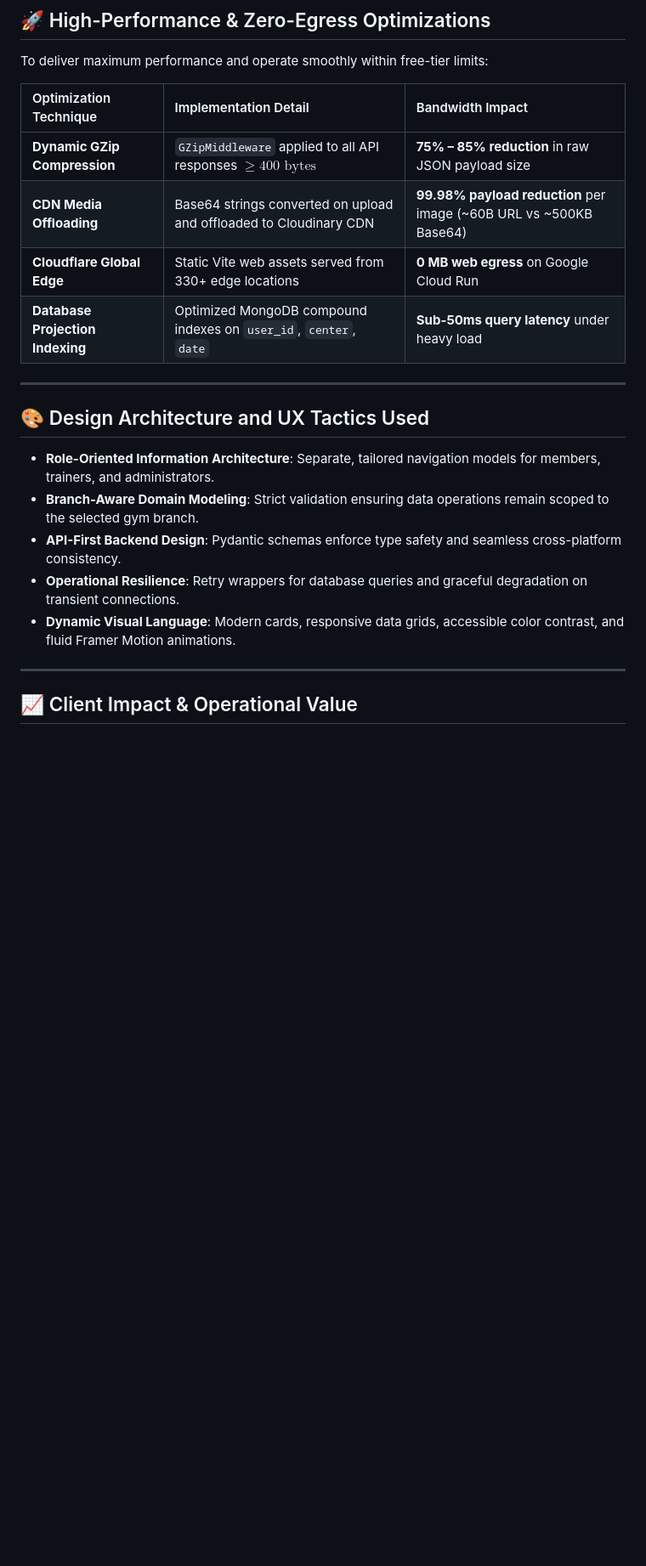
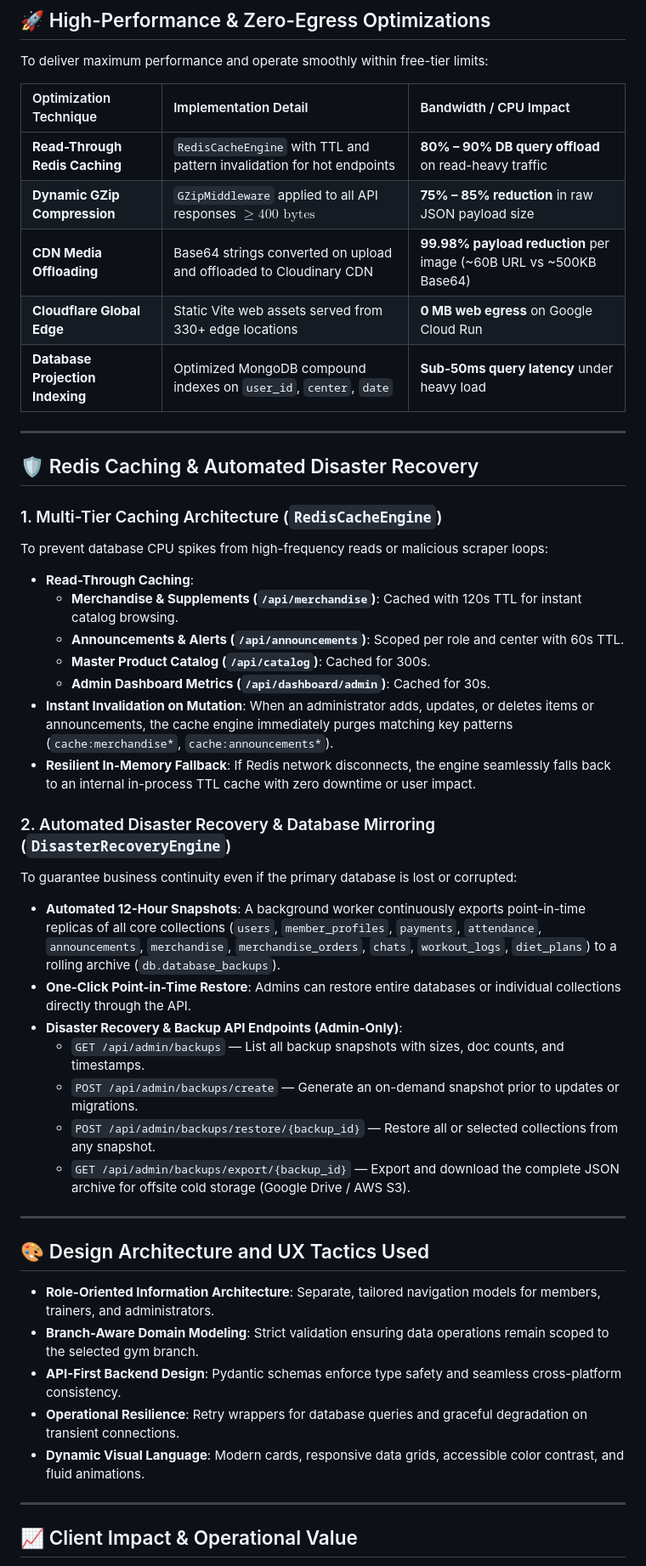
Before and after one commit to RSaha0507/Hercules-Gym-App, a Markdown page: README.md, the part around one of its changes. Shown at 85% size. GitHub-like rendering; blank space fills up the shorter version.

```diff
--- a/README.md
+++ b/README.md
@@ -161,12 +175,36 @@ Built directly to client specifications:
 
 To deliver maximum performance and operate smoothly within free-tier limits:
 
-| Optimization Technique | Implementation Detail | Bandwidth Impact |
+| Optimization Technique | Implementation Detail | Bandwidth / CPU Impact |
 | :--- | :--- | :--- |
+| **Read-Through Redis Caching** | `RedisCacheEngine` with TTL and pattern invalidation for hot endpoints | **80% – 90% DB query offload** on read-heavy traffic |
 | **Dynamic GZip Compression** | `GZipMiddleware` applied to all API responses $\ge 400\text{ bytes}$ | **75% – 85% reduction** in raw JSON payload size |
 | **CDN Media Offloading** | Base64 strings converted on upload and offloaded to Cloudinary CDN | **99.98% payload reduction** per image (~60B URL vs ~500KB Base64) |
 | **Cloudflare Global Edge** | Static Vite web assets served from 330+ edge locations | **0 MB web egress** on Google Cloud Run |
 | **Database Projection Indexing** | Optimized MongoDB compound indexes on `user_id`, `center`, `date` | **Sub-50ms query latency** under heavy load |
+---
+
+## 🛡️ Redis Caching & Automated Disaster Recovery
+
+### 1. Multi-Tier Caching Architecture (`RedisCacheEngine`)
+To prevent database CPU spikes from high-frequency reads or malicious scraper loops:
+* **Read-Through Caching**:
+  * **Merchandise & Supplements (`/api/merchandise`)**: Cached with 120s TTL for instant catalog browsing.
+  * **Announcements & Alerts (`/api/announcements`)**: Scoped per role and center with 60s TTL.
+  * **Master Product Catalog (`/api/catalog`)**: Cached for 300s.
+  * **Admin Dashboard Metrics (`/api/dashboard/admin`)**: Cached for 30s.
+* **Instant Invalidation on Mutation**: When an administrator adds, updates, or deletes items or announcements, the cache engine immediately purges matching key patterns (`cache:merchandise*`, `cache:announcements*`).
+* **Resilient In-Memory Fallback**: If Redis network disconnects, the engine seamlessly falls back to an internal in-process TTL cache with zero downtime or user impact.
+
+### 2. Automated Disaster Recovery & Database Mirroring (`DisasterRecoveryEngine`)
+To guarantee business continuity even if the primary database is lost or corrupted:
+* **Automated 12-Hour Snapshots**: A background worker continuously exports point-in-time replicas of all core collections (`users`, `member_profiles`, `payments`, `attendance`, `announcements`, `merchandise`, `merchandise_orders`, `chats`, `workout_logs`, `diet_plans`) to a rolling archive (`db.database_backups`).
+* **One-Click Point-in-Time Restore**: Admins can restore entire databases or individual collections directly through the API.
+* **Disaster Recovery & Backup API Endpoints (Admin-Only)**:
+  * `GET /api/admin/backups` — List all backup snapshots with sizes, doc counts, and timestamps.
+  * `POST /api/admin/backups/create` — Generate an on-demand snapshot prior to updates or migrations.
+  * `POST /api/admin/backups/restore/{backup_id}` — Restore all or selected collections from any snapshot.
+  * `GET /api/admin/backups/export/{backup_id}` — Export and download the complete JSON archive for offsite cold storage (Google Drive / AWS S3).
 
 ---
 
@@ -176,7 +214,7 @@ To deliver maximum performance and operate smoothly within free-tier limits:
 - **Branch-Aware Domain Modeling**: Strict validation ensuring data operations remain scoped to the selected gym branch.
 - **API-First Backend Design**: Pydantic schemas enforce type safety and seamless cross-platform consistency.
 - **Operational Resilience**: Retry wrappers for database queries and graceful degradation on transient connections.
-- **Dynamic Visual Language**: Modern cards, responsive data grids, accessible color contrast, and fluid Framer Motion animations.
+- **Dynamic Visual Language**: Modern cards, responsive data grids, accessible color contrast, and fluid animations.
 
 ---
 
```
Also changed, not shown: other parts of README.md (+23 -7 lines).
